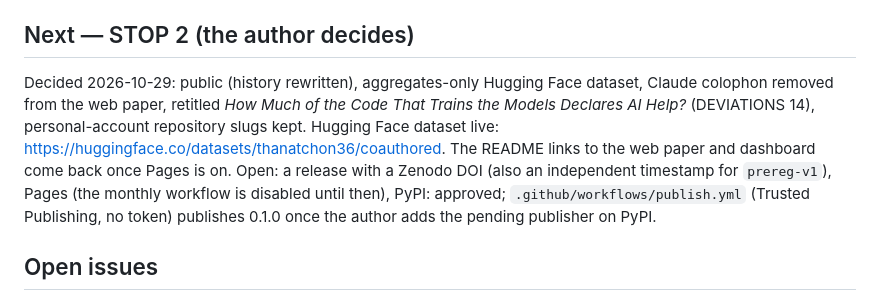
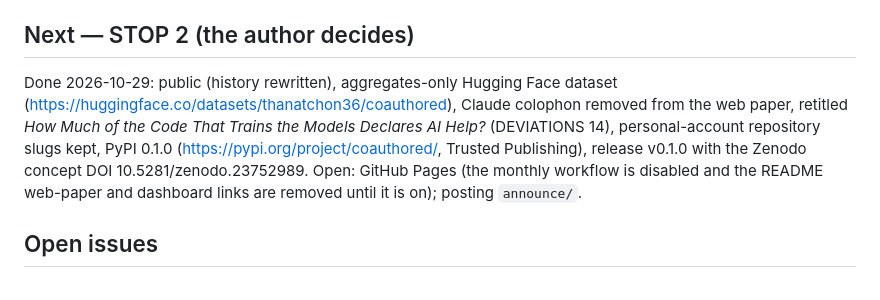
Before and after one commit to thanatchon36/coauthored, a Markdown page: STATUS.md, the part around the change. GitHub-like rendering.

Commit message:
STATUS: record the STOP 2 releases
Co-Authored-By: Claude Opus 5 <noreply@anthropic.com>
Claude-Session: https://claude.ai/code/session_01T4K1oSP9UNz2savKkXMGDU

```diff
--- a/STATUS.md
+++ b/STATUS.md
@@ -31,12 +31,12 @@
   `.github/workflows/monthly.yml` (runs only once the repository is public).
 
 ## Next — STOP 2 (the author decides)
-Decided 2026-10-29: public (history rewritten), aggregates-only Hugging Face dataset, Claude colophon removed from
-the web paper, retitled *How Much of the Code That Trains the Models Declares AI Help?* (DEVIATIONS 14),
-personal-account repository slugs kept. Hugging Face dataset live: <https://huggingface.co/datasets/thanatchon36/coauthored>. The README links to the web
-paper and dashboard come back once Pages is on. Open: a release with a Zenodo DOI (also an independent timestamp for
-`prereg-v1`), Pages (the monthly workflow is disabled until then), PyPI: approved; `.github/workflows/publish.yml` (Trusted Publishing,
-no token) publishes 0.1.0 once the author adds the pending publisher on PyPI.
+Done 2026-10-29: public (history rewritten), aggregates-only Hugging Face dataset
+(<https://huggingface.co/datasets/thanatchon36/coauthored>), Claude colophon removed from the web paper,
+retitled *How Much of the Code That Trains the Models Declares AI Help?* (DEVIATIONS 14), personal-account
+repository slugs kept, PyPI 0.1.0 (<https://pypi.org/project/coauthored/>, Trusted Publishing), release v0.1.0
+with the Zenodo concept DOI 10.5281/zenodo.23752989. Open: GitHub Pages (the monthly workflow is disabled and
+the README web-paper and dashboard links are removed until it is on); posting `announce/`.
 
 ## Open issues
 - Survival frame excludes PRs landed by merge bots that close instead of merging (pytorch/pytorch), and PRs
```
